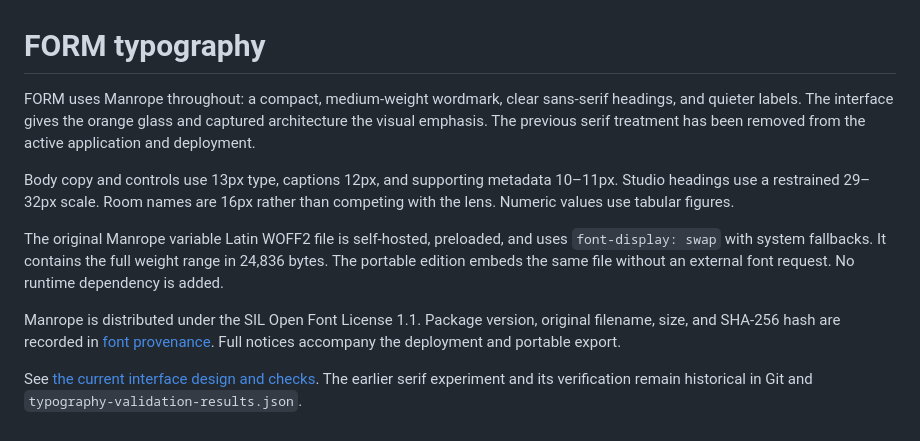
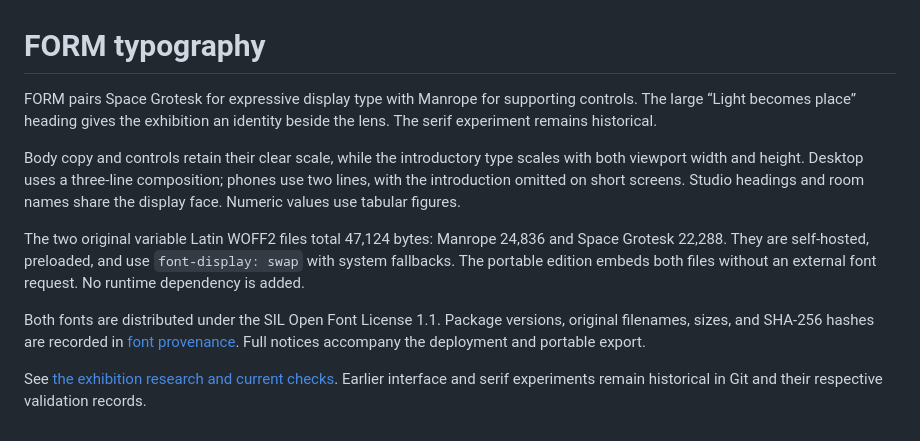
Before and after one commit to ejaubashi/vvv, a Markdown page: docs/TYPOGRAPHY.md, the part around the change. Rendered like a GitHub page.

```diff
--- a/docs/TYPOGRAPHY.md
+++ b/docs/TYPOGRAPHY.md
@@ -1,11 +1,11 @@
 # FORM typography
 
-FORM uses Manrope throughout: a compact, medium-weight wordmark, clear sans-serif headings, and quieter labels. The interface gives the orange glass and captured architecture the visual emphasis. The previous serif treatment has been removed from the active application and deployment.
+FORM pairs Space Grotesk for expressive display type with Manrope for supporting controls. The large “Light becomes place” heading gives the exhibition an identity beside the lens. The serif experiment remains historical.
 
-Body copy and controls use 13px type, captions 12px, and supporting metadata 10–11px. Studio headings use a restrained 29–32px scale. Room names are 16px rather than competing with the lens. Numeric values use tabular figures.
+Body copy and controls retain their clear scale, while the introductory type scales with both viewport width and height. Desktop uses a three-line composition; phones use two lines, with the introduction omitted on short screens. Studio headings and room names share the display face. Numeric values use tabular figures.
 
-The original Manrope variable Latin WOFF2 file is self-hosted, preloaded, and uses `font-display: swap` with system fallbacks. It contains the full weight range in 24,836 bytes. The portable edition embeds the same file without an external font request. No runtime dependency is added.
+The two original variable Latin WOFF2 files total 47,124 bytes: Manrope 24,836 and Space Grotesk 22,288. They are self-hosted, preloaded, and use `font-display: swap` with system fallbacks. The portable edition embeds both files without an external font request. No runtime dependency is added.
 
-Manrope is distributed under the SIL Open Font License 1.1. Package version, original filename, size, and SHA-256 hash are recorded in [font provenance](../public/fonts/PROVENANCE.json). Full notices accompany the deployment and portable export.
+Both fonts are distributed under the SIL Open Font License 1.1. Package versions, original filenames, sizes, and SHA-256 hashes are recorded in [font provenance](../public/fonts/PROVENANCE.json). Full notices accompany the deployment and portable export.
 
-See [the current interface design and checks](INTERFACE.md). The earlier serif experiment and its verification remain historical in Git and `typography-validation-results.json`.
+See [the exhibition research and current checks](EXHIBITION-RESEARCH.md). Earlier interface and serif experiments remain historical in Git and their respective validation records.
```
Also changed, not shown: docs/EXHIBITION-RESEARCH.md (added, +35 -0 lines), docs/GLASS-OBJECT-ENTRANCE.md (+1 -1 lines), docs/INTERFACE.md (+2 -0 lines), docs/previews/exhibition-courtyard.png (added), docs/previews/exhibition-material.png (added), docs/previews/exhibition-mobile-courtyard.png (added), docs/previews/exhibition-mobile-media.png (added), 10 other files.
